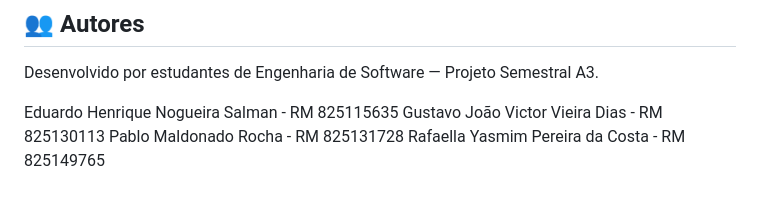
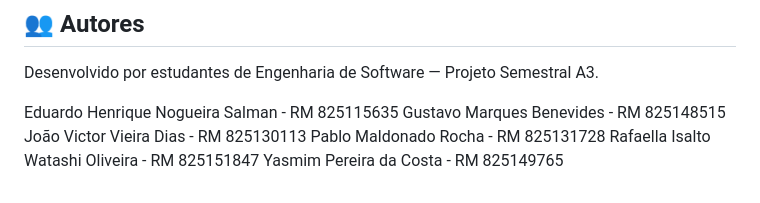
Before and after one commit to edusalman/a3-usabilidade, a Markdown page: README.md, the part around the change. Drawn GitHub-style.

Commit message:
Update nos membros no README

```diff
--- a/README.md
+++ b/README.md
@@ -104,8 +104,8 @@ A aplicação está publicada via **Vercel**:
 Desenvolvido por estudantes de Engenharia de Software — Projeto Semestral A3.
 
 Eduardo Henrique Nogueira Salman - RM 825115635
-Gustavo
+Gustavo Marques Benevides - RM 825148515
 João Victor Vieira Dias - RM 825130113
 Pablo Maldonado Rocha - RM 825131728
-Rafaella
+Rafaella Isalto Watashi Oliveira - RM 825151847
 Yasmim Pereira da Costa - RM 825149765
```
